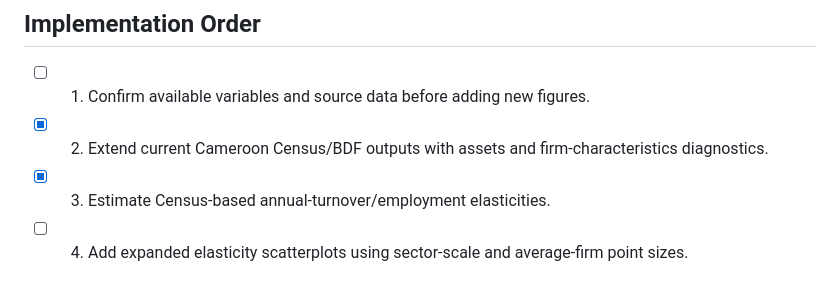
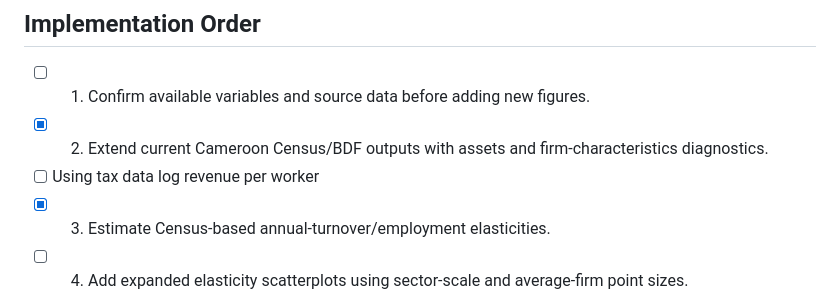
Before and after one commit to renamorado/cemac-jobs-analytics, a Markdown page: tasks/Meeting 06-11-2026.md, the part around the change. Drawn GitHub-style.

Commit message:
Update Cameroon meeting follow-up tasks

```diff
--- a/tasks/Meeting 06-11-2026.md
+++ b/tasks/Meeting 06-11-2026.md
@@ -10,6 +10,7 @@ Status legend: backlog, ready, in progress, blocked, complete.
 
 - [ ] 1. Confirm available variables and source data before adding new figures.
 - [x] 2. Extend current Cameroon Census/BDF outputs with assets and firm-characteristics diagnostics.
+- [ ] Using tax data log revenue per worker
 - [x] 3. Estimate Census-based annual-turnover/employment elasticities.
 - [ ] 4. Add expanded elasticity scatterplots using sector-scale and average-firm point sizes.
 - [ ] 5. Incorporate customs/export data if a mergeable source is located.
```
